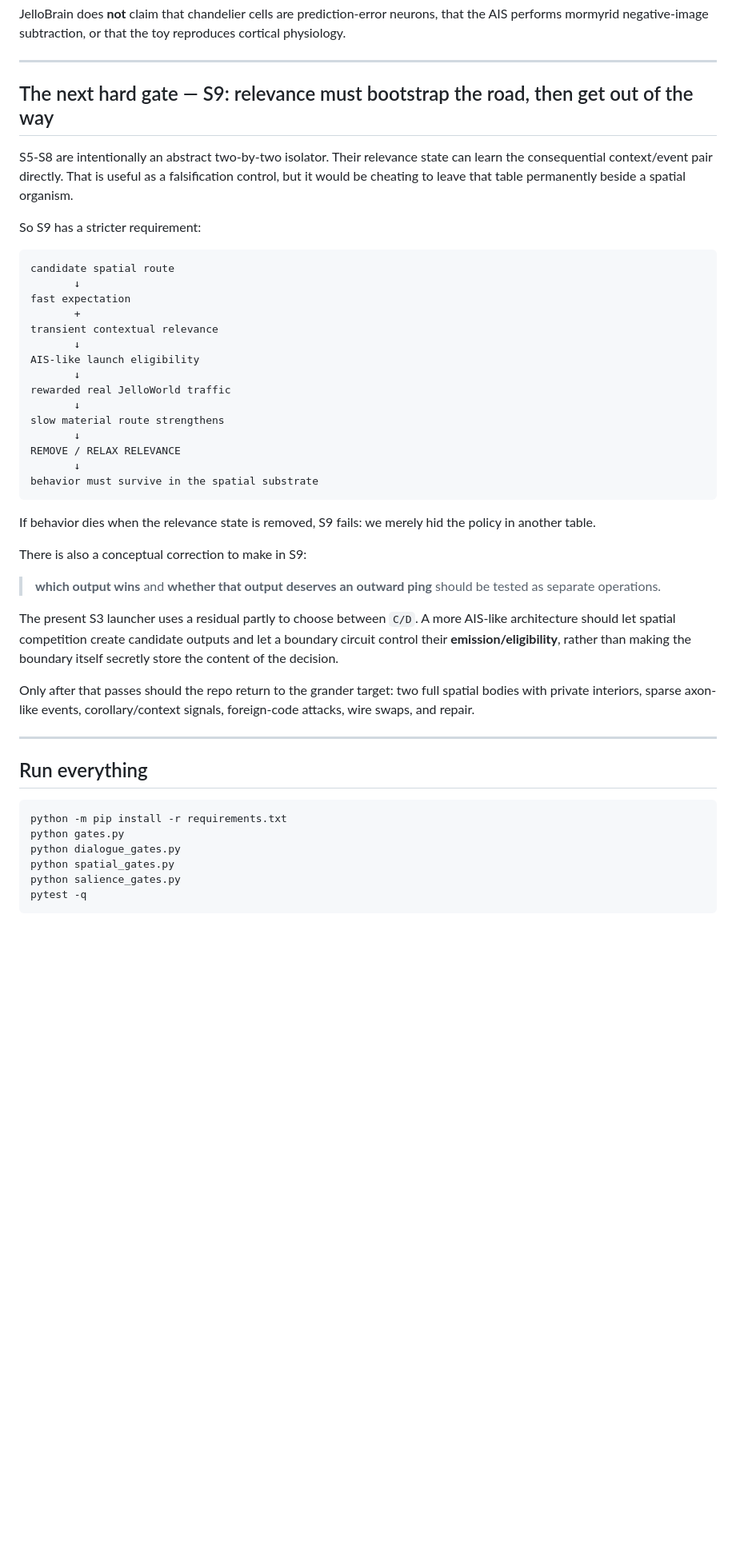
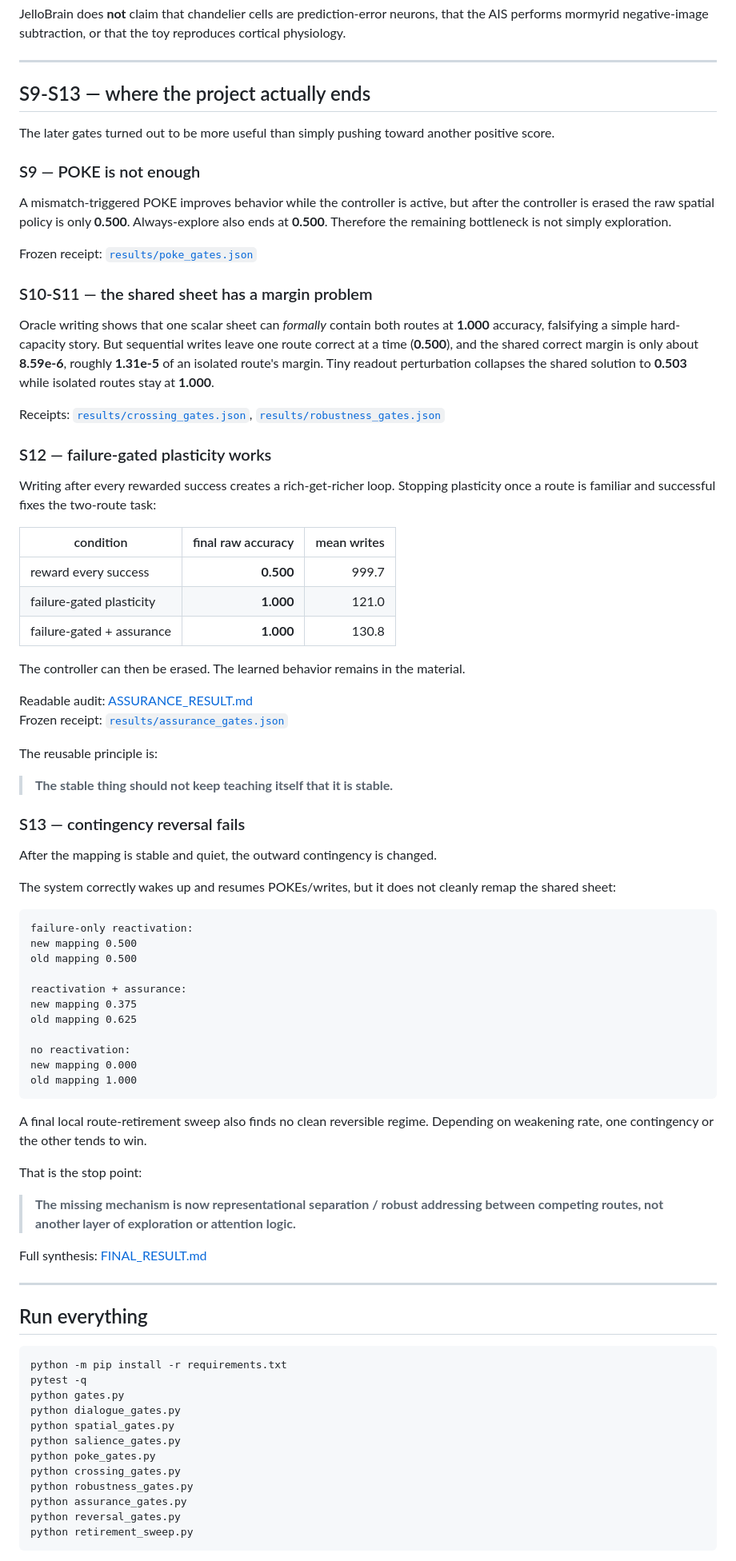
Before and after one commit to anttiluode/JelloBrain, a Markdown page: README.md, the part around one of its changes. Shown at 80% size. Rendered like a GitHub page; blank space fills up the shorter version.

Commit message:
Close the JelloBrain research arc

````diff
--- a/README.md
+++ b/README.md
@@ -216,39 +225,68 @@ JelloBrain does **not** claim that chandelier cells are prediction-error neurons
 
 ---
 
-## The next hard gate — S9: relevance must bootstrap the road, then get out of the way
+## S9-S13 — where the project actually ends
 
-S5-S8 are intentionally an abstract two-by-two isolator. Their relevance state can learn the consequential context/event pair directly. That is useful as a falsification control, but it would be cheating to leave that table permanently beside a spatial organism.
+The later gates turned out to be more useful than simply pushing toward another positive score.
 
-So S9 has a stricter requirement:
+### S9 — POKE is not enough
+
+A mismatch-triggered POKE improves behavior while the controller is active, but after the controller is erased the raw spatial policy is only **0.500**. Always-explore also ends at **0.500**. Therefore the remaining bottleneck is not simply exploration.
+
+Frozen receipt: [`results/poke_gates.json`](results/poke_gates.json)
+
+### S10-S11 — the shared sheet has a margin problem
+
+Oracle writing shows that one scalar sheet can *formally* contain both routes at **1.000** accuracy, falsifying a simple hard-capacity story. But sequential writes leave one route correct at a time (**0.500**), and the shared correct margin is only about **8.59e-6**, roughly **1.31e-5** of an isolated route's margin. Tiny readout perturbation collapses the shared solution to **0.503** while isolated routes stay at **1.000**.
+
+Receipts: [`results/crossing_gates.json`](results/crossing_gates.json), [`results/robustness_gates.json`](results/robustness_gates.json)
+
+### S12 — failure-gated plasticity works
+
+Writing after every rewarded success creates a rich-get-richer loop. Stopping plasticity once a route is familiar and successful fixes the two-route task:
+
+| condition | final raw accuracy | mean writes |
+|---|---:|---:|
+| reward every success | **0.500** | 999.7 |
+| failure-gated plasticity | **1.000** | 121.0 |
+| failure-gated + assurance | **1.000** | 130.8 |
+
+The controller can then be erased. The learned behavior remains in the material.
+
+Readable audit: [ASSURANCE_RESULT.md](ASSURANCE_RESULT.md)
+Frozen receipt: [`results/assurance_gates.json`](results/assurance_gates.json)
+
+The reusable principle is:
+
+> **The stable thing should not keep teaching itself that it is stable.**
+
+### S13 — contingency reversal fails
+
+After the mapping is stable and quiet, the outward contingency is changed.
+
+The system correctly wakes up and resumes POKEs/writes, but it does not cleanly remap the shared sheet:
 
 ```text
-candidate spatial route
-       ↓
-fast expectation
-       +
-transient contextual relevance
-       ↓
-AIS-like launch eligibility
-       ↓
-rewarded real JelloWorld traffic
-       ↓
-slow material route strengthens
-       ↓
-REMOVE / RELAX RELEVANCE
-       ↓
-behavior must survive in the spatial substrate
+failure-only reactivation:
+new mapping 0.500
+old mapping 0.500
+
+reactivation + assurance:
+new mapping 0.375
+old mapping 0.625
+
+no reactivation:
+new mapping 0.000
+old mapping 1.000
 ```
 
-If behavior dies when the relevance state is removed, S9 fails: we merely hid the policy in another table.
+A final local route-retirement sweep also finds no clean reversible regime. Depending on weakening rate, one contingency or the other tends to win.
 
-There is also a conceptual correction to make in S9:
+That is the stop point:
 
-> **which output wins** and **whether that output deserves an outward ping** should be tested as separate operations.
+> **The missing mechanism is now representational separation / robust addressing between competing routes, not another layer of exploration or attention logic.**
 
-The present S3 launcher uses a residual partly to choose between `C/D`. A more AIS-like architecture should let spatial competition create candidate outputs and let a boundary circuit control their **emission/eligibility**, rather than making the boundary itself secretly store the content of the decision.
-
-Only after that passes should the repo return to the grander target: two full spatial bodies with private interiors, sparse axon-like events, corollary/context signals, foreign-code attacks, wire swaps, and repair.
+Full synthesis: [FINAL_RESULT.md](FINAL_RESULT.md)
 
 ---
 
@@ -256,10 +294,16 @@ Only after that passes should the repo return to the grander target: two full sp
 
 ```bash
 python -m pip install -r requirements.txt
+pytest -q
 python gates.py
 python dialogue_gates.py
 python spatial_gates.py
 python salience_gates.py
-pytest -q
+python poke_gates.py
+python crossing_gates.py
+python robustness_gates.py
+python assurance_gates.py
+python reversal_gates.py
+python retirement_sweep.py
 ```
 
````
Also changed, not shown: other parts of README.md (+23 -10 lines).
